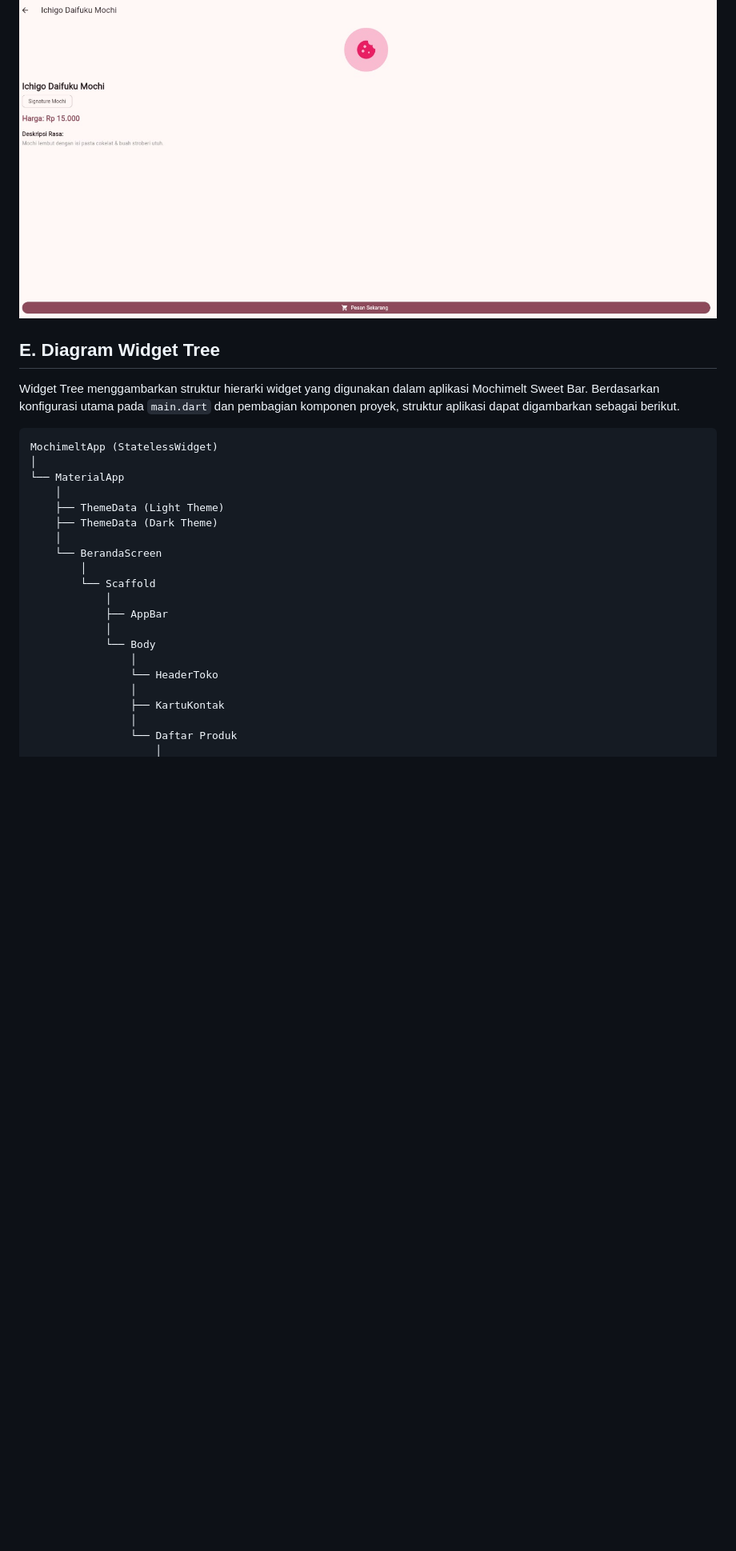
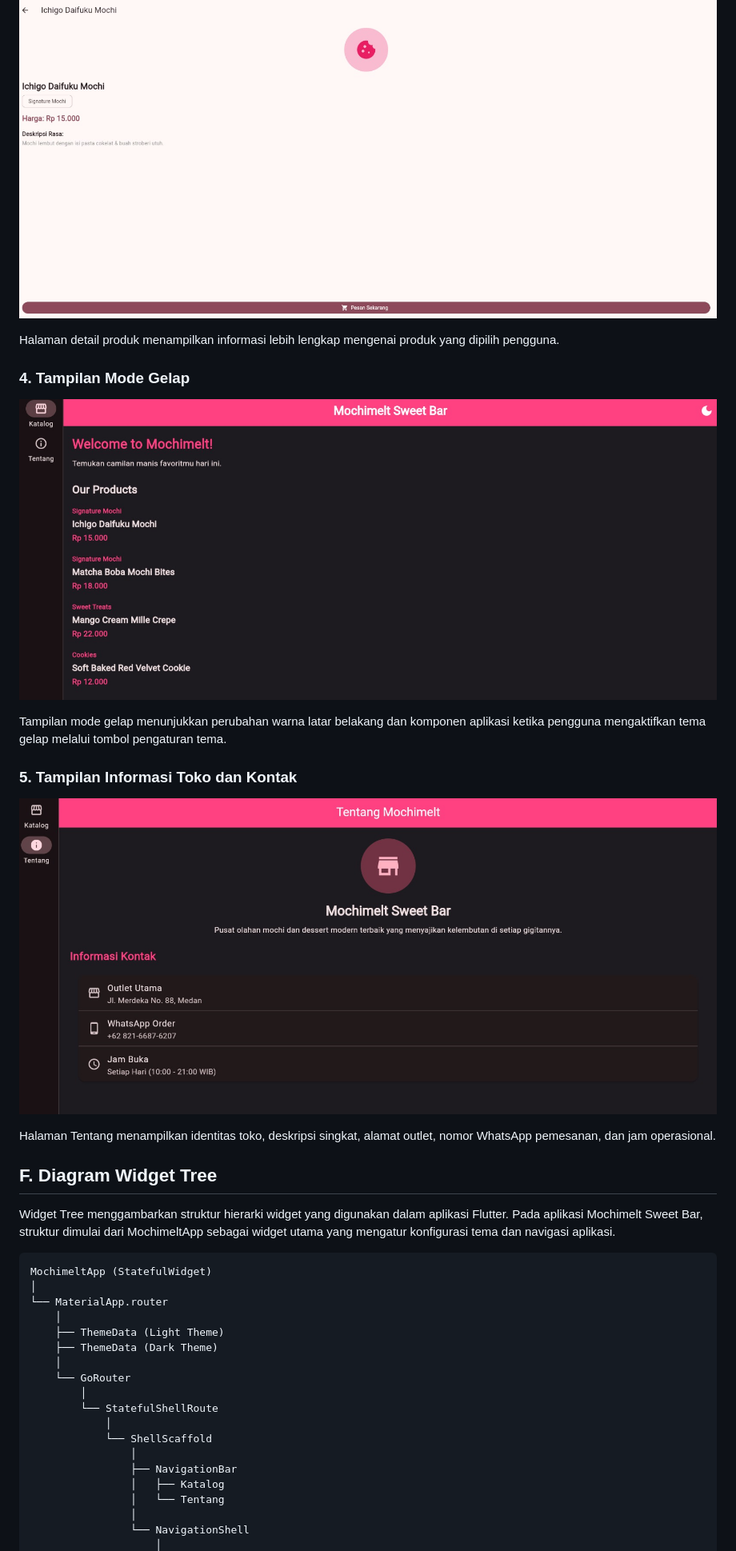
Before and after one commit to sevtaa/pm_p5_4243250019, a Markdown page: README.md, the part around one of its changes. Shown at 80% size. Rendered like a GitHub page; pictures changed too: screenshots/informasi-kontak.png (added), screenshots/mode-gelap.png (added); blank space fills up the shorter version.

````diff
--- a/README.md
+++ b/README.md
@@ -80,31 +118,41 @@ pm_p5_4243250019/
 
 ![Detail Produk Mochimelt Sweet Bar](screenshots/detail-produk.png)
 
+Halaman detail produk menampilkan informasi lebih lengkap mengenai produk yang dipilih pengguna.
 
+### 4. Tampilan Mode Gelap
 
-## E. Diagram Widget Tree
+![Mode Gelap Mochimelt Sweet Bar](screenshots/mode-gelap.png)
 
-Widget Tree menggambarkan struktur hierarki widget yang digunakan dalam aplikasi Mochimelt Sweet Bar. Berdasarkan konfigurasi utama pada `main.dart` dan pembagian komponen proyek, struktur aplikasi dapat digambarkan sebagai berikut.
+Tampilan mode gelap menunjukkan perubahan warna latar belakang dan komponen aplikasi ketika pengguna mengaktifkan tema gelap melalui tombol pengaturan tema.
+
+### 5. Tampilan Informasi Toko dan Kontak
+
+![Informasi Kontak Mochimelt Sweet Bar](screenshots/informasi-kontak.png)
+
+Halaman Tentang menampilkan identitas toko, deskripsi singkat, alamat outlet, nomor WhatsApp pemesanan, dan jam operasional.
+
+## F. Diagram Widget Tree
+
+Widget Tree menggambarkan struktur hierarki widget yang digunakan dalam aplikasi Flutter. Pada aplikasi Mochimelt Sweet Bar, struktur dimulai dari MochimeltApp sebagai widget utama yang mengatur konfigurasi tema dan navigasi aplikasi.
 
 ```text
-MochimeltApp (StatelessWidget)
+MochimeltApp (StatefulWidget)
 │
-└── MaterialApp
+└── MaterialApp.router
     │
     ├── ThemeData (Light Theme)
     ├── ThemeData (Dark Theme)
     │
-    └── BerandaScreen
+    └── GoRouter
         │
-        └── Scaffold
+        └── StatefulShellRoute
             │
-            ├── AppBar
-            │
-            └── Body
+            └── ShellScaffold
                 │
-                └── HeaderToko
+                ├── NavigationBar
+                │   ├── Katalog
+                │   └── Tentang
                 │
-                ├── KartuKontak
-                │
-                └── Daftar Produk
+                └── NavigationShell
                     │
````
Also changed, not shown: other parts of README.md (+114 -40 lines), screenshots/daftar-produk.png, screenshots/halaman-utama.png, 14 other files.
